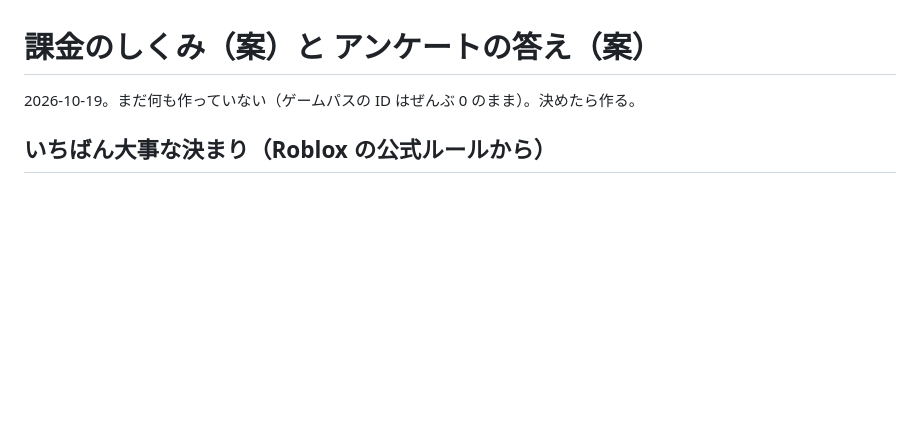
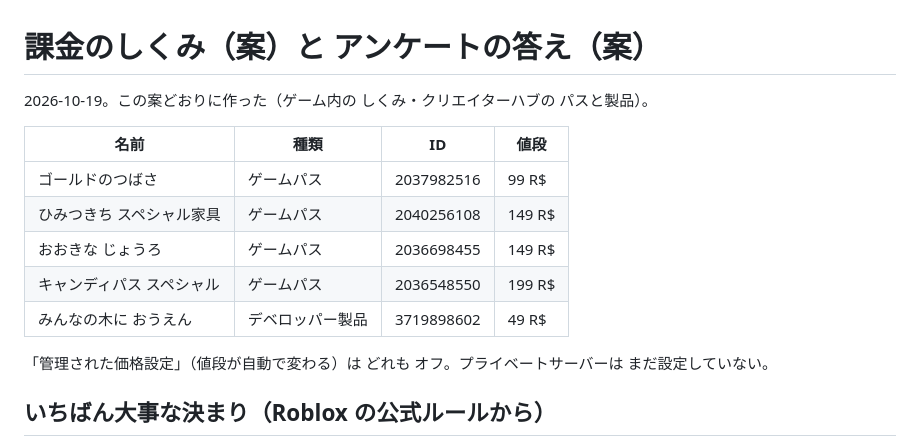
Before and after one commit to skisuki11-byte/desktop-tutorial, a Markdown page: roblox-candy-garden/MONETIZATION.md, the part around the change. GitHub-like rendering; blank space fills up the shorter version.

Commit message:
キャンディガーデン: MONETIZATION.md に 作ったパス・製品の ID と値段を記録
Co-Authored-By: Claude Opus 5.5 <noreply@anthropic.com>

```diff
--- a/roblox-candy-garden/MONETIZATION.md
+++ b/roblox-candy-garden/MONETIZATION.md
@@ -1,6 +1,16 @@
 # 課金のしくみ（案）と アンケートの答え（案）
 
-2026-10-19。まだ何も作っていない（ゲームパスの ID はぜんぶ 0 のまま）。決めたら作る。
+2026-10-19。この案どおりに作った（ゲーム内の しくみ・クリエイターハブの パスと製品）。
+
+| 名前 | 種類 | ID | 値段 |
+|---|---|---|---|
+| ゴールドのつばさ | ゲームパス | 2037982516 | 99 R$ |
+| ひみつきち スペシャル家具 | ゲームパス | 2040256108 | 149 R$ |
+| おおきな じょうろ | ゲームパス | 2036698455 | 149 R$ |
+| キャンディパス スペシャル | ゲームパス | 2036548550 | 199 R$ |
+| みんなの木に おうえん | デベロッパー製品 | 3719898602 | 49 R$ |
+
+「管理された価格設定」（値段が自動で変わる）は どれも オフ。プライベートサーバーは まだ設定していない。
 
 ## いちばん大事な決まり（Roblox の公式ルールから）
 
```
